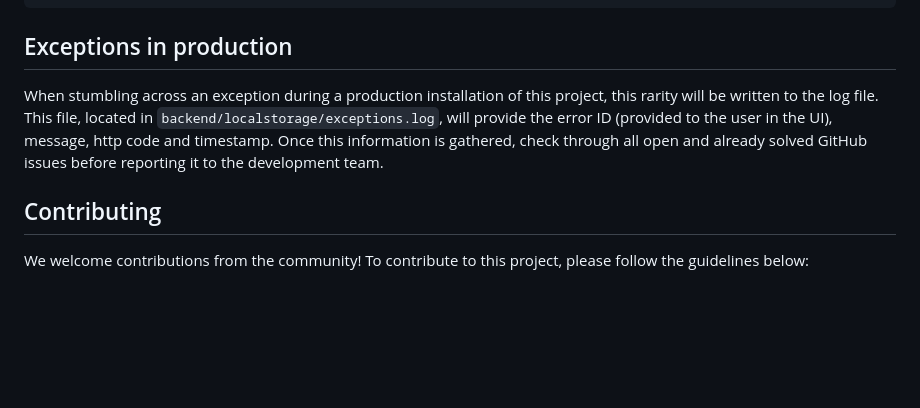
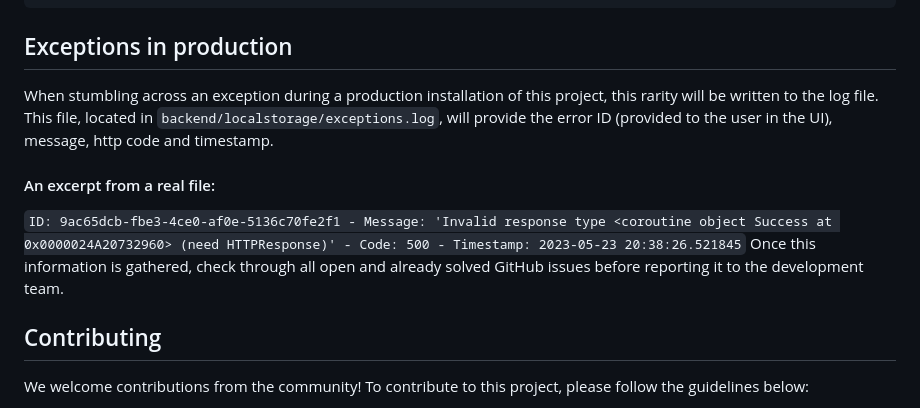
Before and after one commit to Daftscientist/project-1, a Markdown page: README.md, the part around the change. Rendered like a GitHub page; blank space fills up the shorter version.

````diff
--- a/README.md
+++ b/README.md
@@ -129,7 +129,10 @@ Example error:
 ```
 
 ## Exceptions in production
-When stumbling across an exception during a production installation of this project, this rarity will be written to the log file. This file, located in `backend/localstorage/exceptions.log`, will provide the error ID (provided to the user in the UI), message, http code and timestamp. Once this information is gathered, check through all open and already solved GitHub issues before reporting it to the development team.
+When stumbling across an exception during a production installation of this project, this rarity will be written to the log file. This file, located in `backend/localstorage/exceptions.log`, will provide the error ID (provided to the user in the UI), message, http code and timestamp.
+#### An excerpt from a real file:
+```ID: 9ac65dcb-fbe3-4ce0-af0e-5136c70fe2f1 - Message: 'Invalid response type <coroutine object Success at 0x0000024A20732960> (need HTTPResponse)' - Code: 500 - Timestamp: 2023-05-23 20:38:26.521845```
+Once this information is gathered, check through all open and already solved GitHub issues before reporting it to the development team.
 
 ## Contributing
 We welcome contributions from the community! To contribute to this project, please follow the guidelines below:
````
